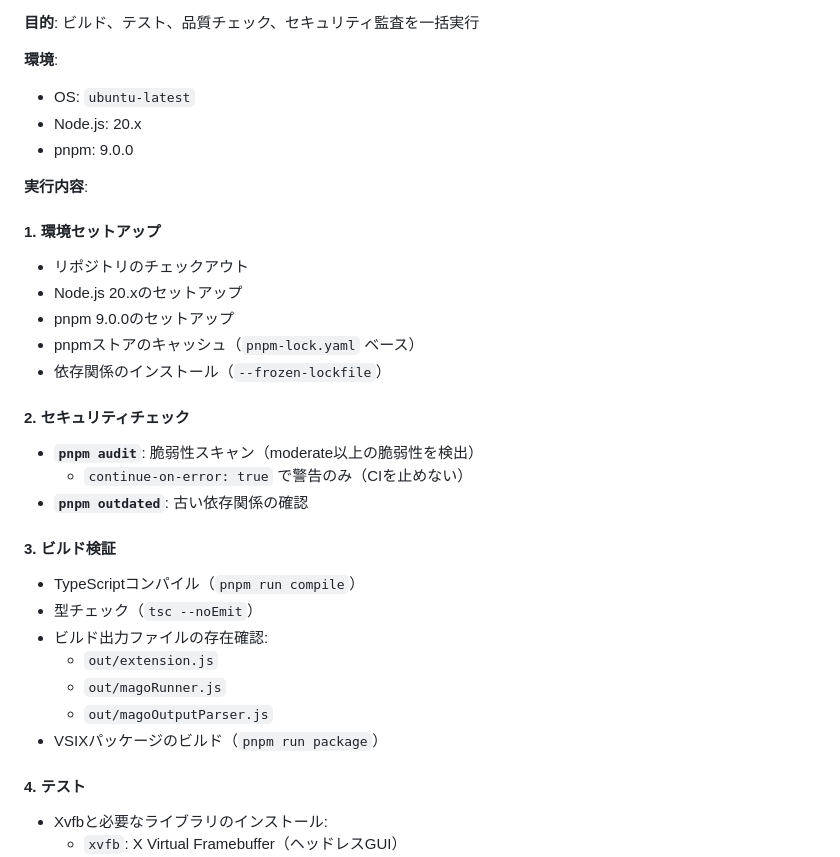
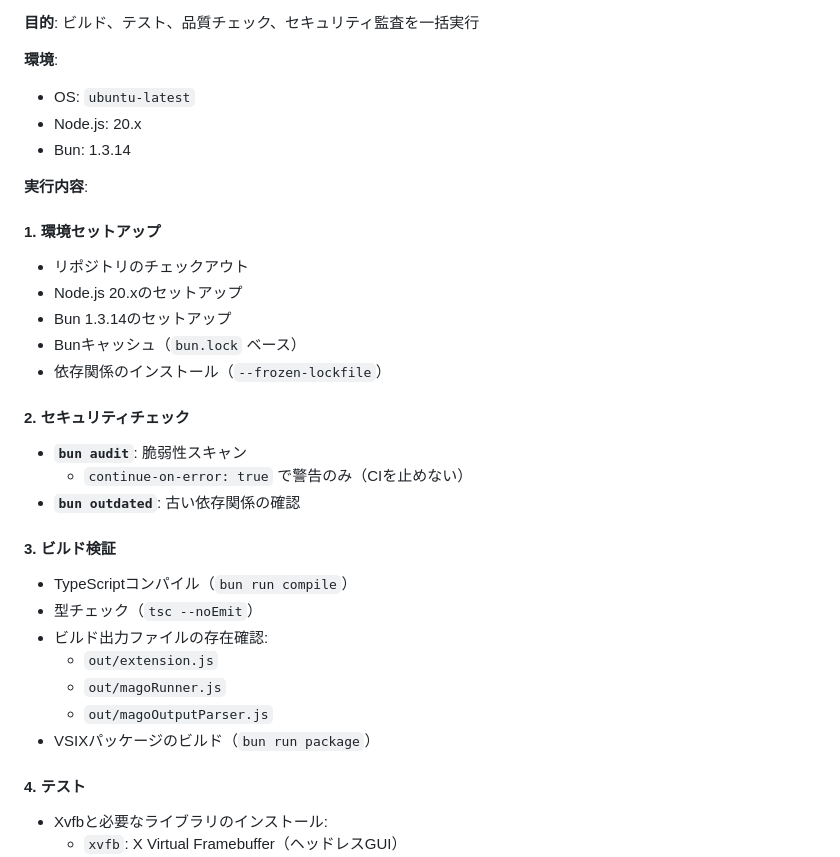
Before and after one commit to hidao80/mago-vsx, a Markdown page: .github/workflows/README.md, the part around one of its changes. GitHub-like rendering.

```diff
--- a/.github/workflows/README.md
+++ b/.github/workflows/README.md
@@ -15,30 +15,30 @@
 **環境**:
 - OS: `ubuntu-latest`
 - Node.js: 20.x
-- pnpm: 9.0.0
+- Bun: 1.3.14
 
 **実行内容**:
 
 #### 1. 環境セットアップ
 - リポジトリのチェックアウト
 - Node.js 20.xのセットアップ
-- pnpm 9.0.0のセットアップ
-- pnpmストアのキャッシュ（`pnpm-lock.yaml` ベース）
+- Bun 1.3.14のセットアップ
+- Bunキャッシュ（`bun.lock` ベース）
 - 依存関係のインストール（`--frozen-lockfile`）
 
 #### 2. セキュリティチェック
-- **`pnpm audit`**: 脆弱性スキャン（moderate以上の脆弱性を検出）
+- **`bun audit`**: 脆弱性スキャン
   - `continue-on-error: true` で警告のみ（CIを止めない）
-- **`pnpm outdated`**: 古い依存関係の確認
+- **`bun outdated`**: 古い依存関係の確認
 
 #### 3. ビルド検証
-- TypeScriptコンパイル（`pnpm run compile`）
+- TypeScriptコンパイル（`bun run compile`）
 - 型チェック（`tsc --noEmit`）
 - ビルド出力ファイルの存在確認:
   - `out/extension.js`
   - `out/magoRunner.js`
   - `out/magoOutputParser.js`
-- VSIXパッケージのビルド（`pnpm run package`）
+- VSIXパッケージのビルド（`bun run package`）
 
 #### 4. テスト
 - Xvfbと必要なライブラリのインストール:
```
Also changed, not shown: other parts of .github/workflows/README.md (+19 -23 lines).
